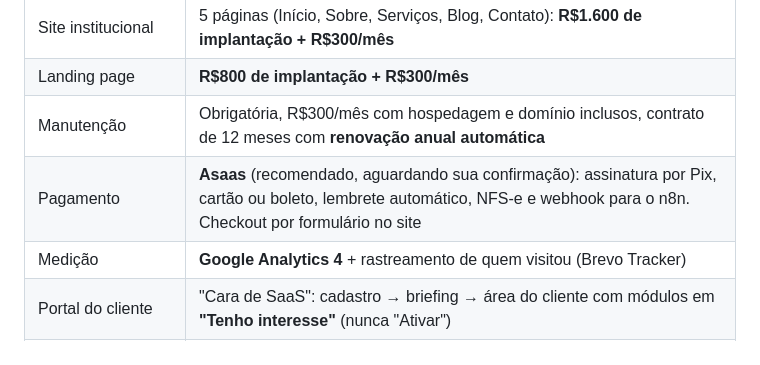
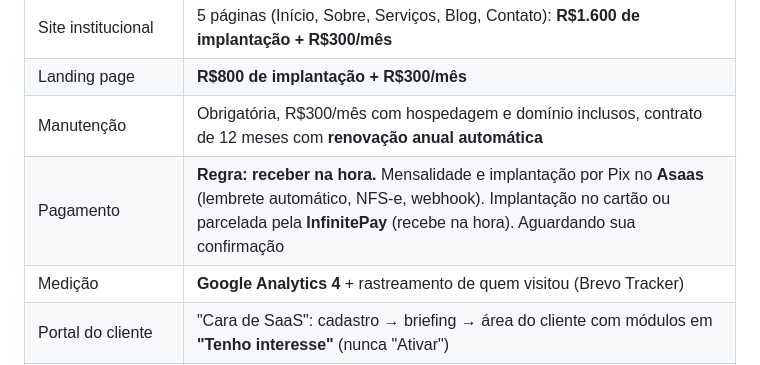
Before and after one commit to renesabio-harpio/testerene, a Markdown page: plano/00-indice.md, the part around the change. Drawn GitHub-style.

```diff
--- a/plano/00-indice.md
+++ b/plano/00-indice.md
@@ -9,7 +9,7 @@ Documento vivo. Cada etapa tem um arquivo próprio nesta pasta. Status: ⬜ a fa
 | Site institucional | 5 páginas (Início, Sobre, Serviços, Blog, Contato): **R$1.600 de implantação + R$300/mês** |
 | Landing page | **R$800 de implantação + R$300/mês** |
 | Manutenção | Obrigatória, R$300/mês com hospedagem e domínio inclusos, contrato de 12 meses com **renovação anual automática** |
-| Pagamento | **Asaas** (recomendado, aguardando sua confirmação): assinatura por Pix, cartão ou boleto, lembrete automático, NFS-e e webhook para o n8n. Checkout por formulário no site |
+| Pagamento | **Regra: receber na hora.** Mensalidade e implantação por Pix no **Asaas** (lembrete automático, NFS-e, webhook). Implantação no cartão ou parcelada pela **InfinitePay** (recebe na hora). Aguardando sua confirmação |
 | Medição | **Google Analytics 4** + rastreamento de quem visitou (Brevo Tracker) |
 | Portal do cliente | "Cara de SaaS": cadastro → briefing → área do cliente com módulos em **"Tenho interesse"** (nunca "Ativar") |
 | Servidor | VPS Hostgator 2 GB com Easypanel. Desligar **Inbound Hub** e **Klaryo** |
```
Also changed, not shown: plano/01-oferta-e-modulos.md (+14 -0 lines).
